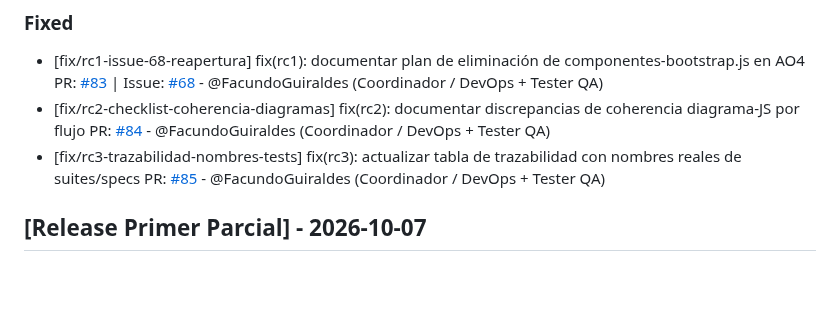
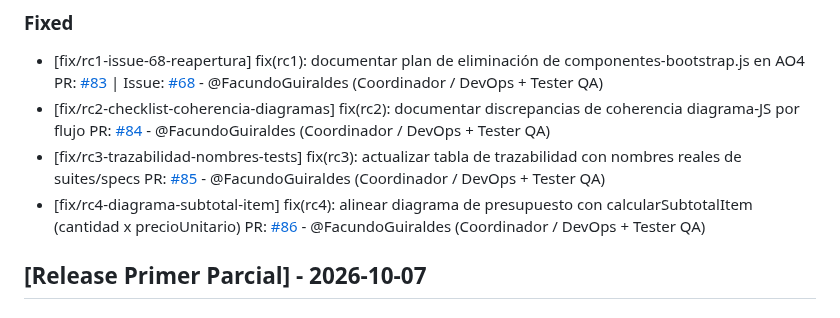
Before and after one commit to carolabenvenuto-uces/planit, a Markdown page: changelog.md, the part around the change. Drawn GitHub-style; blank space fills up the shorter version.

Commit message:
docs(changelog): registrar PR #86 (RC4) en seccion Fixed

```diff
--- a/changelog.md
+++ b/changelog.md
@@ -14,6 +14,7 @@
 - [fix/rc1-issue-68-reapertura] fix(rc1): documentar plan de eliminación de componentes-bootstrap.js en AO4 PR: [#83](https://github.com/carolabenvenuto-uces/planit/pull/83) | Issue: [#68](https://github.com/carolabenvenuto-uces/planit/issues/68) - @FacundoGuiraldes (Coordinador / DevOps + Tester QA)
 - [fix/rc2-checklist-coherencia-diagramas] fix(rc2): documentar discrepancias de coherencia diagrama-JS por flujo PR: [#84](https://github.com/carolabenvenuto-uces/planit/pull/84) - @FacundoGuiraldes (Coordinador / DevOps + Tester QA)
 - [fix/rc3-trazabilidad-nombres-tests] fix(rc3): actualizar tabla de trazabilidad con nombres reales de suites/specs PR: [#85](https://github.com/carolabenvenuto-uces/planit/pull/85) - @FacundoGuiraldes (Coordinador / DevOps + Tester QA)
+- [fix/rc4-diagrama-subtotal-item] fix(rc4): alinear diagrama de presupuesto con calcularSubtotalItem (cantidad x precioUnitario) PR: [#86](https://github.com/carolabenvenuto-uces/planit/pull/86) - @FacundoGuiraldes (Coordinador / DevOps + Tester QA)
 
 ## [Release Primer Parcial] - 2026-10-07
 
```
